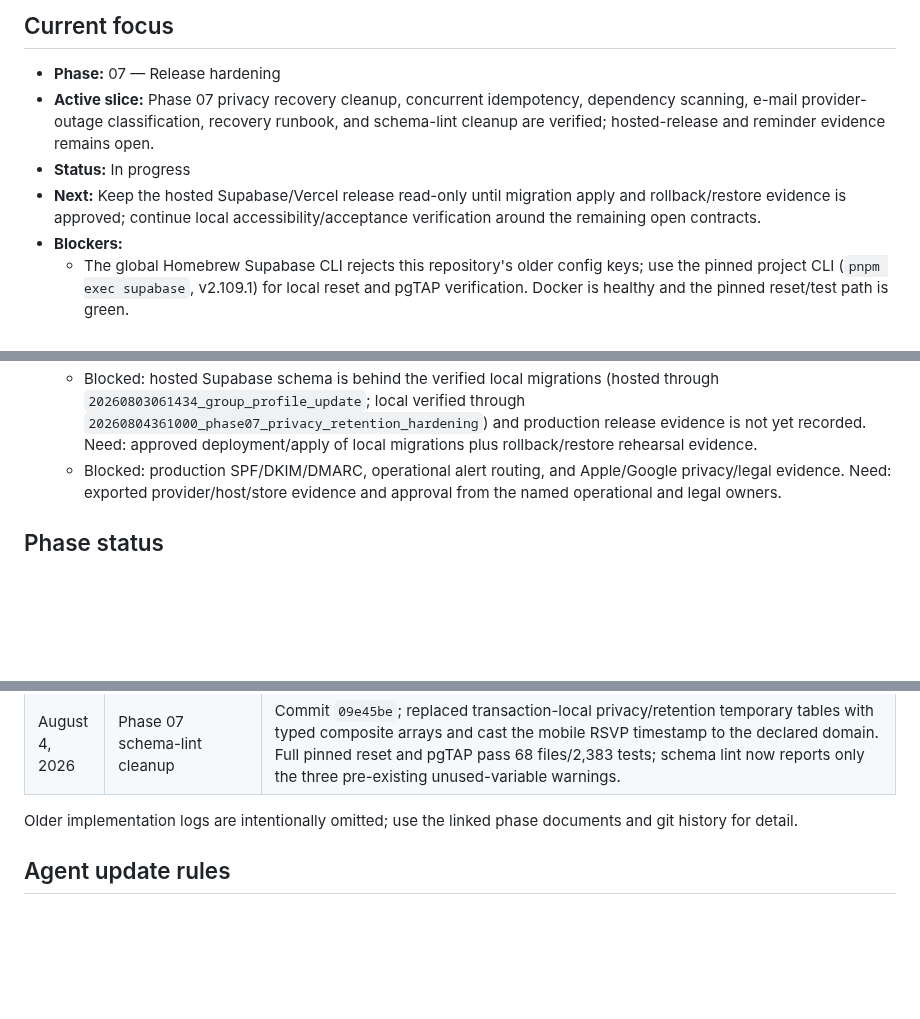
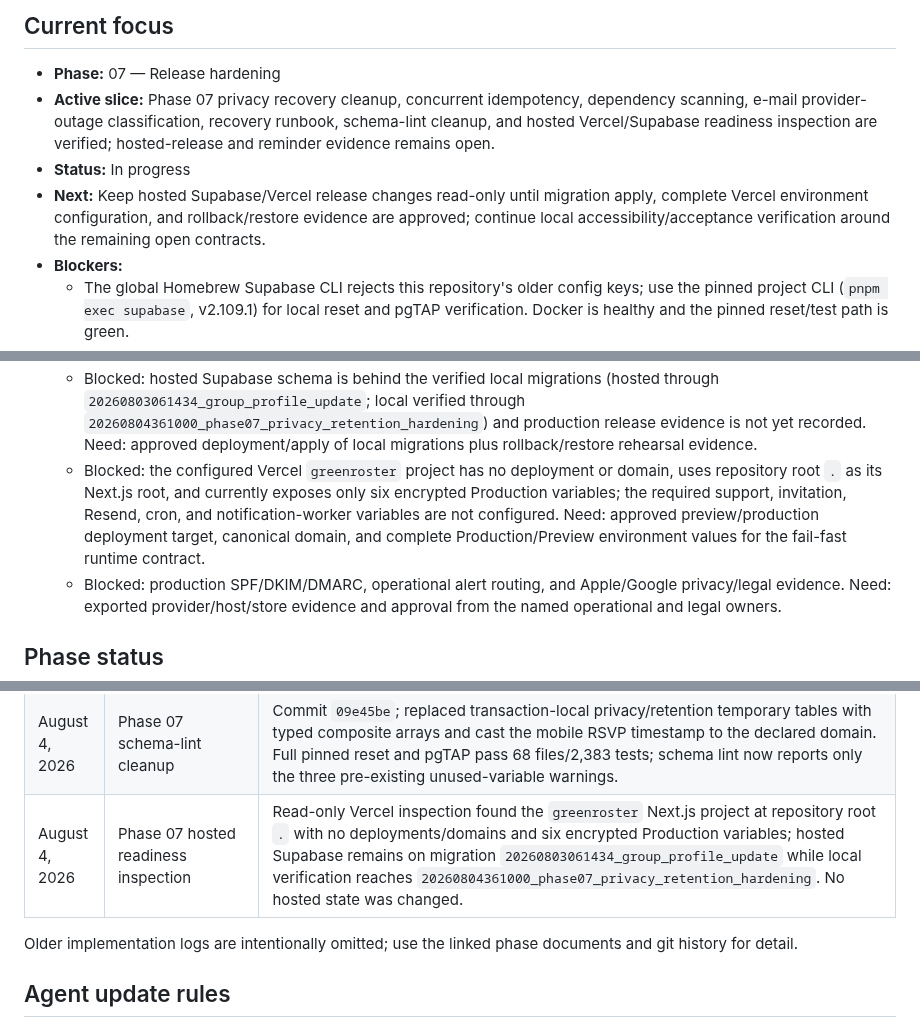
Before and after one commit to agordeev/greenroster, a Markdown page: docs/progress.md, 3 parts joined by grey strips. GitHub-like rendering; blank space fills up the shorter version.

Commit message:
docs: record hosted readiness evidence

```diff
--- a/docs/progress.md
+++ b/docs/progress.md
@@ -7,9 +7,9 @@ The [master spec](./master-spec.md) and [phase documents](./phases/README.md) co
 ## Current focus
 
 - **Phase:** 07 — Release hardening
-- **Active slice:** Phase 07 privacy recovery cleanup, concurrent idempotency, dependency scanning, e-mail provider-outage classification, recovery runbook, and schema-lint cleanup are verified; hosted-release and reminder evidence remains open.
+- **Active slice:** Phase 07 privacy recovery cleanup, concurrent idempotency, dependency scanning, e-mail provider-outage classification, recovery runbook, schema-lint cleanup, and hosted Vercel/Supabase readiness inspection are verified; hosted-release and reminder evidence remains open.
 - **Status:** In progress
-- **Next:** Keep the hosted Supabase/Vercel release read-only until migration apply and rollback/restore evidence is approved; continue local accessibility/acceptance verification around the remaining open contracts.
+- **Next:** Keep hosted Supabase/Vercel release changes read-only until migration apply, complete Vercel environment configuration, and rollback/restore evidence are approved; continue local accessibility/acceptance verification around the remaining open contracts.
 - **Blockers:**
   - The global Homebrew Supabase CLI rejects this repository's older config keys; use the pinned project CLI (`pnpm exec supabase`, v2.109.1) for local reset and pgTAP verification. Docker is healthy and the pinned reset/test path is green.
   - Phase 01 needs external re-verification of installed public links and approved legal-content exit evidence.
@@ -20,6 +20,7 @@ The [master spec](./master-spec.md) and [phase documents](./phases/README.md) co
   - Blocked: Phase 07 storage isolation is not implementable from the current contract. Need: confirmation that v1 file storage remains in scope plus the tenant-scoped bucket/path, upload/download/removal, and retention rules.
   - Blocked: app-level rate limits for invitations and sensitive mutations are not defined beyond Supabase Auth defaults. Need: the chosen shared limiter and per-operation thresholds/response policy.
   - Blocked: hosted Supabase schema is behind the verified local migrations (hosted through `20260803061434_group_profile_update`; local verified through `20260804361000_phase07_privacy_retention_hardening`) and production release evidence is not yet recorded. Need: approved deployment/apply of local migrations plus rollback/restore rehearsal evidence.
+  - Blocked: the configured Vercel `greenroster` project has no deployment or domain, uses repository root `.` as its Next.js root, and currently exposes only six encrypted Production variables; the required support, invitation, Resend, cron, and notification-worker variables are not configured. Need: approved preview/production deployment target, canonical domain, and complete Production/Preview environment values for the fail-fast runtime contract.
   - Blocked: production SPF/DKIM/DMARC, operational alert routing, and Apple/Google privacy/legal evidence. Need: exported provider/host/store evidence and approval from the named operational and legal owners.
 
 ## Phase status
@@ -79,6 +80,7 @@ The [master spec](./master-spec.md) and [phase documents](./phases/README.md) co
 | August 4, 2026 | Phase 07 provider-outage classification                 | Invitation e-mail worker coverage now proves HTTP 5xx and thrown network failures are persisted as safe `provider_unavailable` retryable outcomes with the configured retry timestamp; deterministic provider rejection remains permanent. Focused Vitest passes 5/5.                                                                                                                                                                                                                                                                                                                                                                                                                      |
 | August 4, 2026 | Phase 07 release recovery runbook                       | Added the operator checklist for privacy approval and anonymization receipts, retention-job execution, backup/PITR restoration, compatible deployment rollback, and evidence capture. Hosted execution remains explicitly pending.                                                                                                                                                                                                                                                                                                                                                                                                                                                         |
 | August 4, 2026 | Phase 07 schema-lint cleanup                            | Commit `09e45be`; replaced transaction-local privacy/retention temporary tables with typed composite arrays and cast the mobile RSVP timestamp to the declared domain. Full pinned reset and pgTAP pass 68 files/2,383 tests; schema lint now reports only the three pre-existing unused-variable warnings.                                                                                                                                                                                                                                                                                                                                                                                |
+| August 4, 2026 | Phase 07 hosted readiness inspection                    | Read-only Vercel inspection found the `greenroster` Next.js project at repository root `.` with no deployments/domains and six encrypted Production variables; hosted Supabase remains on migration `20260803061434_group_profile_update` while local verification reaches `20260804361000_phase07_privacy_retention_hardening`. No hosted state was changed.                                                                                                                                                                                                                                                                                                                              |
 
 Older implementation logs are intentionally omitted; use the linked phase documents and git history for detail.
 
```
